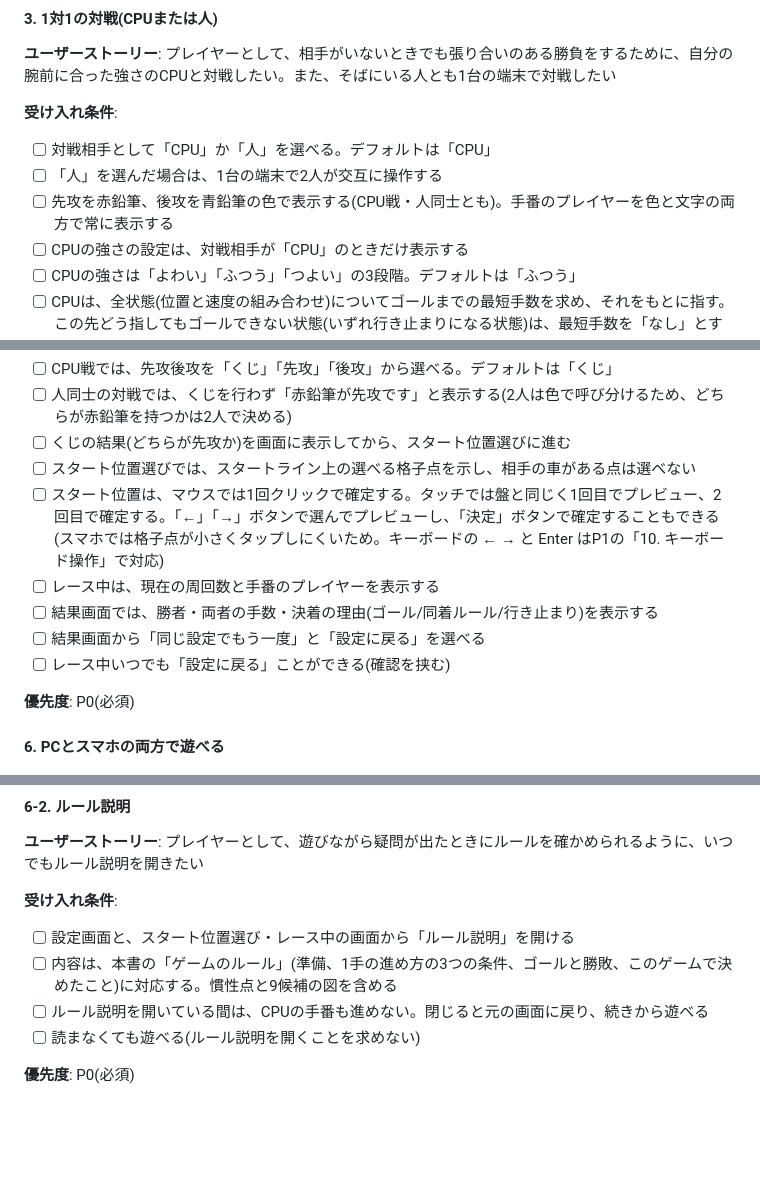
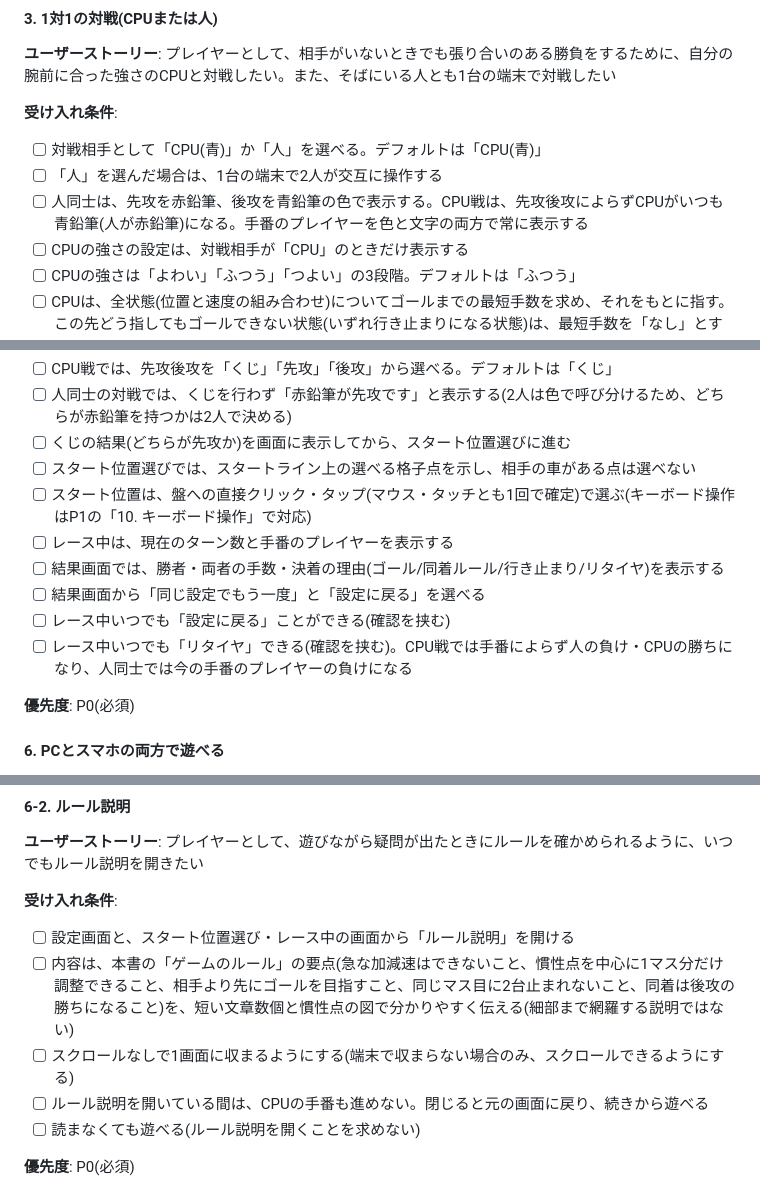
Before and after one commit to nogawa-asase/race-track, a Markdown page: docs/product-requirements.md, 3 parts joined by grey strips. Rendered like a GitHub page; blank space fills up the shorter version.

```diff
--- a/docs/product-requirements.md
+++ b/docs/product-requirements.md
@@ -133,9 +133,9 @@
 プレイヤーとして、相手がいないときでも張り合いのある勝負をするために、自分の腕前に合った強さのCPUと対戦したい。また、そばにいる人とも1台の端末で対戦したい
 
 **受け入れ条件**:
-- [ ] 対戦相手として「CPU」か「人」を選べる。デフォルトは「CPU」
+- [ ] 対戦相手として「CPU(青)」か「人」を選べる。デフォルトは「CPU(青)」
 - [ ] 「人」を選んだ場合は、1台の端末で2人が交互に操作する
-- [ ] 先攻を赤鉛筆、後攻を青鉛筆の色で表示する(CPU戦・人同士とも)。手番のプレイヤーを色と文字の両方で常に表示する
+- [ ] 人同士は、先攻を赤鉛筆、後攻を青鉛筆の色で表示する。CPU戦は、先攻後攻によらずCPUがいつも青鉛筆(人が赤鉛筆)になる。手番のプレイヤーを色と文字の両方で常に表示する
 - [ ] CPUの強さの設定は、対戦相手が「CPU」のときだけ表示する
 - [ ] CPUの強さは「よわい」「ふつう」「つよい」の3段階。デフォルトは「ふつう」
 - [ ] CPUは、全状態(位置と速度の組み合わせ)についてゴールまでの最短手数を求め、それをもとに指す。この先どう指してもゴールできない状態(いずれ行き止まりになる状態)は、最短手数を「なし」とする
@@ -188,11 +188,12 @@
 - [ ] 人同士の対戦では、くじを行わず「赤鉛筆が先攻です」と表示する(2人は色で呼び分けるため、どちらが赤鉛筆を持つかは2人で決める)
 - [ ] くじの結果(どちらが先攻か)を画面に表示してから、スタート位置選びに進む
 - [ ] スタート位置選びでは、スタートライン上の選べる格子点を示し、相手の車がある点は選べない
-- [ ] スタート位置は、マウスでは1回クリックで確定する。タッチでは盤と同じく1回目でプレビュー、2回目で確定する。「←」「→」ボタンで選んでプレビューし、「決定」ボタンで確定することもできる(スマホでは格子点が小さくタップしにくいため。キーボードの ← → と Enter はP1の「10. キーボード操作」で対応)
-- [ ] レース中は、現在の周回数と手番のプレイヤーを表示する
-- [ ] 結果画面では、勝者・両者の手数・決着の理由(ゴール/同着ルール/行き止まり)を表示する
+- [ ] スタート位置は、盤への直接クリック・タップ(マウス・タッチとも1回で確定)で選ぶ(キーボード操作はP1の「10. キーボード操作」で対応)
+- [ ] レース中は、現在のターン数と手番のプレイヤーを表示する
+- [ ] 結果画面では、勝者・両者の手数・決着の理由(ゴール/同着ルール/行き止まり/リタイヤ)を表示する
 - [ ] 結果画面から「同じ設定でもう一度」と「設定に戻る」を選べる
 - [ ] レース中いつでも「設定に戻る」ことができる(確認を挟む)
+- [ ] レース中いつでも「リタイヤ」できる(確認を挟む)。CPU戦では手番によらず人の負け・CPUの勝ちになり、人同士では今の手番のプレイヤーの負けになる
 
 **優先度**: P0(必須)
 
@@ -217,7 +218,8 @@
 
 **受け入れ条件**:
 - [ ] 設定画面と、スタート位置選び・レース中の画面から「ルール説明」を開ける
-- [ ] 内容は、本書の「ゲームのルール」(準備、1手の進め方の3つの条件、ゴールと勝敗、このゲームで決めたこと)に対応する。慣性点と9候補の図を含める
+- [ ] 内容は、本書の「ゲームのルール」の要点(急な加減速はできないこと、慣性点を中心に1マス分だけ調整できること、相手より先にゴールを目指すこと、同じマス目に2台止まれないこと、同着は後攻の勝ちになること)を、短い文章数個と慣性点の図で分かりやすく伝える(細部まで網羅する説明ではない)
+- [ ] スクロールなしで1画面に収まるようにする(端末で収まらない場合のみ、スクロールできるようにする)
 - [ ] ルール説明を開いている間は、CPUの手番も進めない。閉じると元の画面に戻り、続きから遊べる
 - [ ] 読まなくても遊べる(ルール説明を開くことを求めない)
 
```
Also changed, not shown: docs/functional-design.md (+10 -5 lines), docs/glossary.md (+13 -2 lines).
